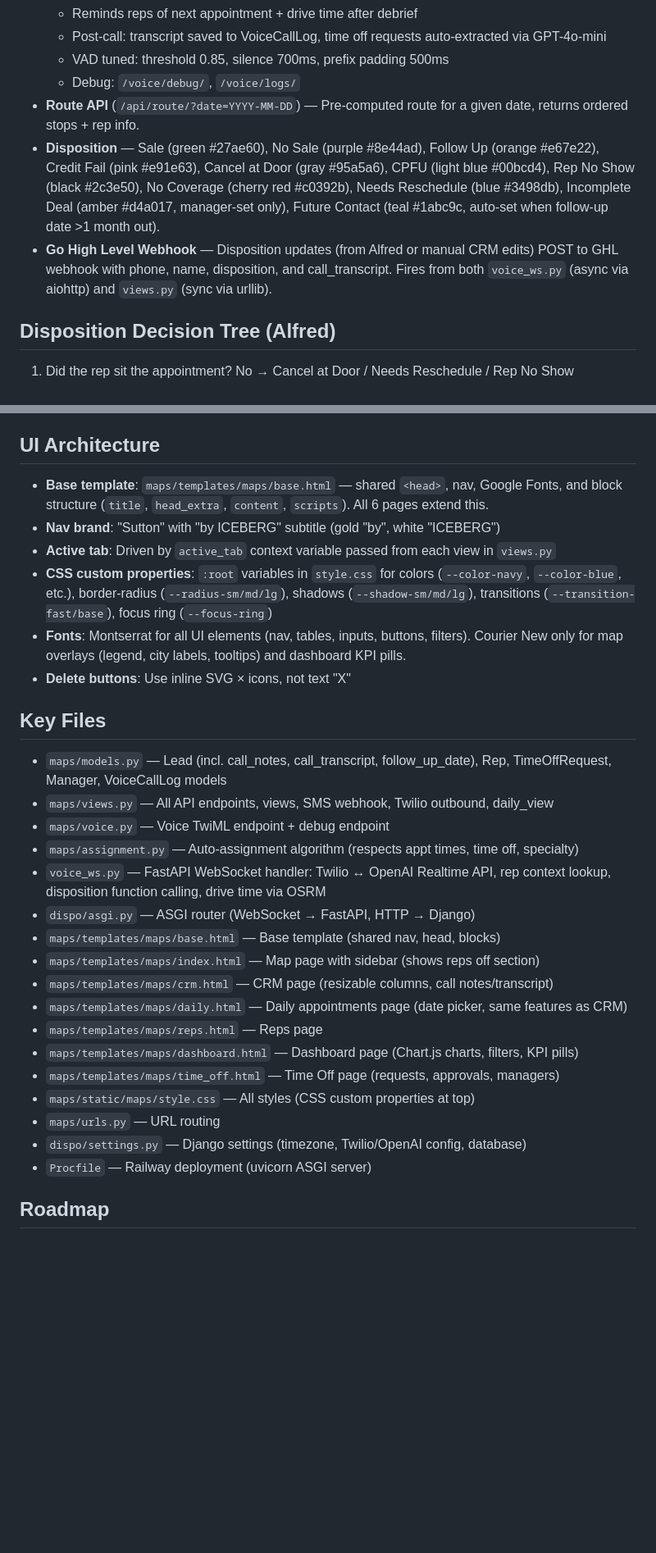
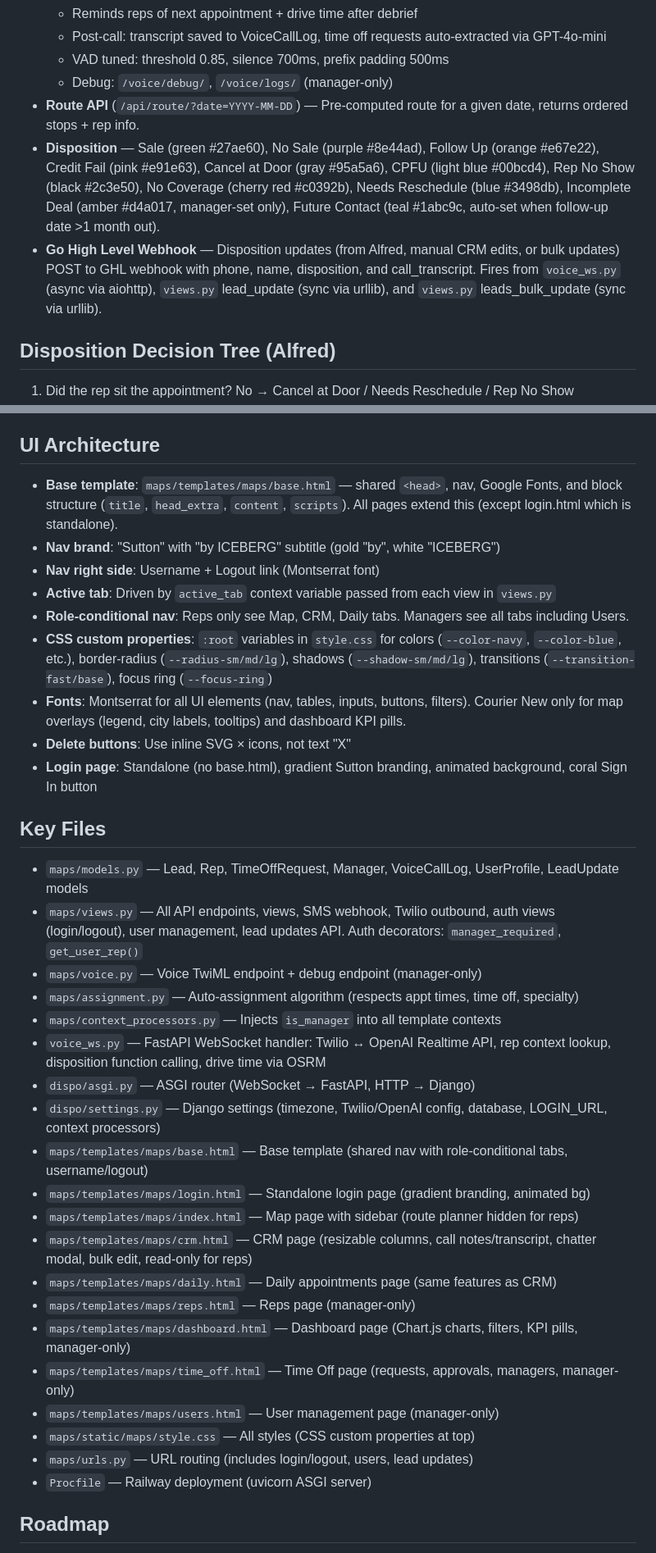
Before and after one commit to adam12798/Mapping-and-Dispo, a Markdown page: CLAUDE.md, 2 parts joined by grey strips. Shown at 82% size. GitHub-like rendering; blank space fills up the shorter version.

Commit message:
Update CLAUDE.md with auth, roles, bulk edit, chatter, and user mgmt docs
Co-Authored-By: Claude Opus 4.6 <noreply@anthropic.com>

```diff
--- a/CLAUDE.md
+++ b/CLAUDE.md
@@ -66,10 +84,10 @@ This file provides guidance to Claude Code (claude.ai/code) when working with co
   - Reminds reps of next appointment + drive time after debrief
   - Post-call: transcript saved to VoiceCallLog, time off requests auto-extracted via GPT-4o-mini
   - VAD tuned: threshold 0.85, silence 700ms, prefix padding 500ms
-  - Debug: `/voice/debug/`, `/voice/logs/`
+  - Debug: `/voice/debug/`, `/voice/logs/` (manager-only)
 - **Route API** (`/api/route/?date=YYYY-MM-DD`) — Pre-computed route for a given date, returns ordered stops + rep info.
 - **Disposition** — Sale (green #27ae60), No Sale (purple #8e44ad), Follow Up (orange #e67e22), Credit Fail (pink #e91e63), Cancel at Door (gray #95a5a6), CPFU (light blue #00bcd4), Rep No Show (black #2c3e50), No Coverage (cherry red #c0392b), Needs Reschedule (blue #3498db), Incomplete Deal (amber #d4a017, manager-set only), Future Contact (teal #1abc9c, auto-set when follow-up date >1 month out).
-- **Go High Level Webhook** — Disposition updates (from Alfred or manual CRM edits) POST to GHL webhook with phone, name, disposition, and call_transcript. Fires from both `voice_ws.py` (async via aiohttp) and `views.py` (sync via urllib).
+- **Go High Level Webhook** — Disposition updates (from Alfred, manual CRM edits, or bulk updates) POST to GHL webhook with phone, name, disposition, and call_transcript. Fires from `voice_ws.py` (async via aiohttp), `views.py` lead_update (sync via urllib), and `views.py` leads_bulk_update (sync via urllib).
 
 ## Disposition Decision Tree (Alfred)
 
@@ -112,31 +130,37 @@ This file provides guidance to Claude Code (claude.ai/code) when working with co
 
 ## UI Architecture
 
-- **Base template**: `maps/templates/maps/base.html` — shared `<head>`, nav, Google Fonts, and block structure (`title`, `head_extra`, `content`, `scripts`). All 6 pages extend this.
+- **Base template**: `maps/templates/maps/base.html` — shared `<head>`, nav, Google Fonts, and block structure (`title`, `head_extra`, `content`, `scripts`). All pages extend this (except login.html which is standalone).
 - **Nav brand**: "Sutton" with "by ICEBERG" subtitle (gold "by", white "ICEBERG")
+- **Nav right side**: Username + Logout link (Montserrat font)
 - **Active tab**: Driven by `active_tab` context variable passed from each view in `views.py`
+- **Role-conditional nav**: Reps only see Map, CRM, Daily tabs. Managers see all tabs including Users.
 - **CSS custom properties**: `:root` variables in `style.css` for colors (`--color-navy`, `--color-blue`, etc.), border-radius (`--radius-sm/md/lg`), shadows (`--shadow-sm/md/lg`), transitions (`--transition-fast/base`), focus ring (`--focus-ring`)
 - **Fonts**: Montserrat for all UI elements (nav, tables, inputs, buttons, filters). Courier New only for map overlays (legend, city labels, tooltips) and dashboard KPI pills.
 - **Delete buttons**: Use inline SVG × icons, not text "X"
+- **Login page**: Standalone (no base.html), gradient Sutton branding, animated background, coral Sign In button
 
 ## Key Files
 
-- `maps/models.py` — Lead (incl. call_notes, call_transcript, follow_up_date), Rep, TimeOffRequest, Manager, VoiceCallLog models
-- `maps/views.py` — All API endpoints, views, SMS webhook, Twilio outbound, daily_view
-- `maps/voice.py` — Voice TwiML endpoint + debug endpoint
+- `maps/models.py` — Lead, Rep, TimeOffRequest, Manager, VoiceCallLog, UserProfile, LeadUpdate models
+- `maps/views.py` — All API endpoints, views, SMS webhook, Twilio outbound, auth views (login/logout), user management, lead updates API. Auth decorators: `manager_required`, `get_user_rep()`
+- `maps/voice.py` — Voice TwiML endpoint + debug endpoint (manager-only)
 - `maps/assignment.py` — Auto-assignment algorithm (respects appt times, time off, specialty)
+- `maps/context_processors.py` — Injects `is_manager` into all template contexts
 - `voice_ws.py` — FastAPI WebSocket handler: Twilio ↔ OpenAI Realtime API, rep context lookup, disposition function calling, drive time via OSRM
 - `dispo/asgi.py` — ASGI router (WebSocket → FastAPI, HTTP → Django)
-- `maps/templates/maps/base.html` — Base template (shared nav, head, blocks)
-- `maps/templates/maps/index.html` — Map page with sidebar (shows reps off section)
-- `maps/templates/maps/crm.html` — CRM page (resizable columns, call notes/transcript)
-- `maps/templates/maps/daily.html` — Daily appointments page (date picker, same features as CRM)
-- `maps/templates/maps/reps.html` — Reps page
-- `maps/templates/maps/dashboard.html` — Dashboard page (Chart.js charts, filters, KPI pills)
-- `maps/templates/maps/time_off.html` — Time Off page (requests, approvals, managers)
+- `dispo/settings.py` — Django settings (timezone, Twilio/OpenAI config, database, LOGIN_URL, context processors)
+- `maps/templates/maps/base.html` — Base template (shared nav with role-conditional tabs, username/logout)
+- `maps/templates/maps/login.html` — Standalone login page (gradient branding, animated bg)
+- `maps/templates/maps/index.html` — Map page with sidebar (route planner hidden for reps)
+- `maps/templates/maps/crm.html` — CRM page (resizable columns, call notes/transcript, chatter modal, bulk edit, read-only for reps)
+- `maps/templates/maps/daily.html` — Daily appointments page (same features as CRM)
+- `maps/templates/maps/reps.html` — Reps page (manager-only)
+- `maps/templates/maps/dashboard.html` — Dashboard page (Chart.js charts, filters, KPI pills, manager-only)
+- `maps/templates/maps/time_off.html` — Time Off page (requests, approvals, managers, manager-only)
+- `maps/templates/maps/users.html` — User management page (manager-only)
 - `maps/static/maps/style.css` — All styles (CSS custom properties at top)
-- `maps/urls.py` — URL routing
-- `dispo/settings.py` — Django settings (timezone, Twilio/OpenAI config, database)
+- `maps/urls.py` — URL routing (includes login/logout, users, lead updates)
 - `Procfile` — Railway deployment (uvicorn ASGI server)
 
 ## Roadmap
```
Also changed, not shown: other parts of CLAUDE.md (+25 -7 lines).
